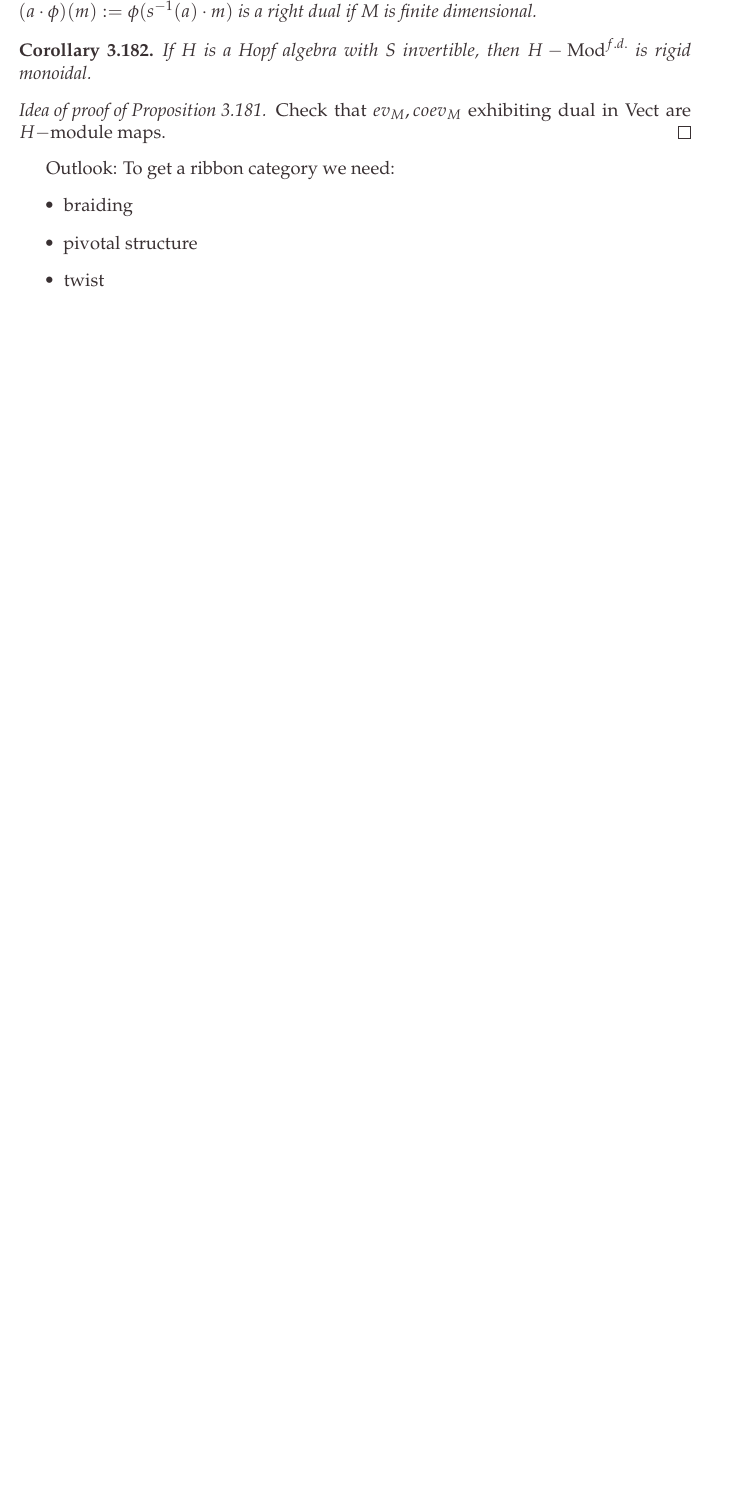
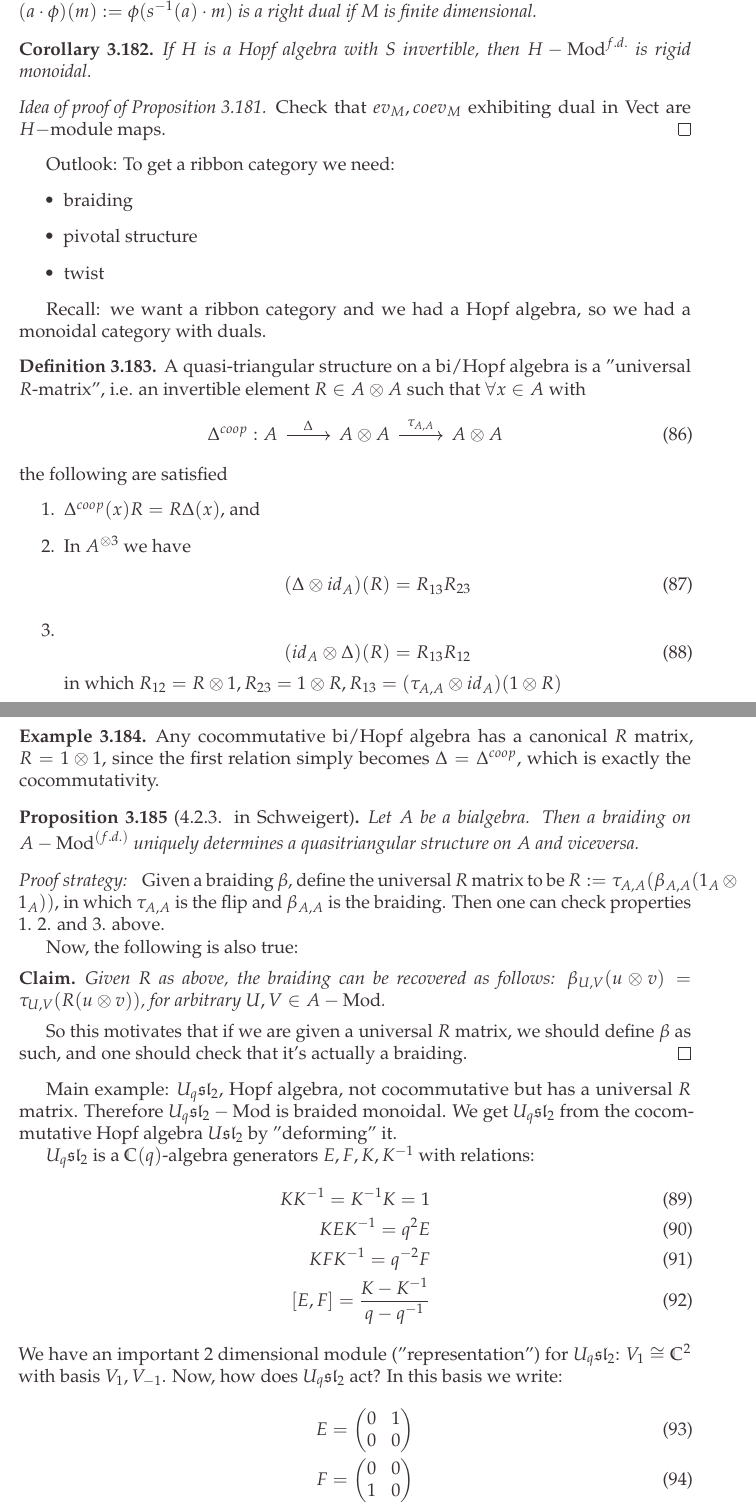
Before and after one commit to illuc288/TFT, a LaTeX document (main.tex): part of page 99 of 109 before the commit and two parts of pages 99 and 100 of 111 after it, the two joined at a grey line, cut so that both start at the same text, the shorter picture padded with empty space. Compiled offline with pdfLaTeX.

Commit message:
Lecture 21

```diff
--- a/main.tex
+++ b/main.tex
@@ -4353,3 +4353,77 @@ Outlook: To get a ribbon category we need:
     \item twist
 \end{itemize}
 
+% -------------------------------------------------------------
+% ---------------------- LECTURE 21 29/1 ----------------------
+% -------------------------------------------------------------
+
+Recall: we want a ribbon category and we had a Hopf algebra, so we had a monoidal category with duals.
+
+\begin{defn}
+    A quasi-triangular structure on a bi/Hopf algebra is a "universal $R$-matrix", i.e. an invertible element $R \in A \otimes A$ such that $\forall x \in A$ with
+    \begin{equation}
+        \begin{tikzcd}
+            \Delta^{coop}: A \ar[r, "\Delta"] & A \otimes A \ar[r, "\tau_{A,A}"] & A \otimes A
+        \end{tikzcd}
+    \end{equation}
+    the following are satisfied
+    \begin{enumerate}
+        \item $\Delta^{coop}(x) R  = R \Delta(x)$, and
+        \item In $A^{\otimes 3}$ we have
+        \begin{align}
+            (\Delta \otimes id_A)(R) = R_{13} R_{23}
+        \end{align}
+        \item
+        \begin{equation}
+            (id_A \otimes \Delta)(R) = R_{13} R_{12}
+        \end{equation}
+        in which $R_{12} = R \otimes 1, R_{23} = 1 \otimes R, R_{13} = (\tau_{A,A} \otimes id_A)(1 \otimes R)$
+    \end{enumerate}
+\end{defn}
+
+\begin{ex}
+    Any cocommutative bi/Hopf algebra has a canonical $R$ matrix, $R = 1\otimes 1$, since the first relation simply becomes $\Delta = \Delta^{coop}$, which is exactly the cocommutativity.
+\end{ex}
+
+\begin{prop}[4.2.3. in Schweigert]
+    Let $A$ be a bialgebra. Then a braiding on $A-\Mod^{(f.d.)}$ uniquely determines a quasitriangular structure on $A$ and viceversa.
+    % This is what we're trying to do: add structures on A so that A-Mod has more structure.
+\end{prop}
+
+\begin{proof}[Proof strategy: ]
+    Given a braiding $\beta$, define the universal $R$ matrix to be $R:=\tau_{A,A}(\beta_{A,A}(1_A \otimes 1_A))$, in which $\tau_{A,A}$ is the flip and $\beta_{A,A}$ is the braiding. Then one can check properties 1. 2. and 3. above.
+
+    Now, the following is also true:
+    \begin{clm}
+        Given $R$ as above, the braiding can be recovered as follows: $\beta_{U,V} (u \otimes v) = \tau_{U,V}(R(u \otimes v))$, for arbitrary $U, V \in A-\Mod$.
+    \end{clm}
+    So this motivates that if we are given a universal $R$ matrix, we should define $\beta$ as such, and one should check that it's actually a braiding.
+\end{proof}
+
+Main example: $U_q\sl_2$, Hopf algebra, not cocommutative but has a universal $R$ matrix. Therefore $U_q\sl_2 - \Mod$ is braided monoidal. We get $U_q\sl_2$ from the cocommutative Hopf algebra $U\sl_2$ by "deforming" it.
+
+$U_q\sl_2$ is a $\C(q)$-algebra generators $E,F,K,K^{-1}$ with relations:
+\begin{align}
+    KK^{-1} = K^{-1}K = 1 \\
+    KEK^{-1} = q^2 E \\
+    KFK^{-1} = q^{-2}F \\
+    [E,F] = \frac{K - K^{-1}}{q - q^{-1}}
+\end{align}
+We have an important 2 dimensional module ("representation") for $U_q\sl_2$: $V_1 \cong \C^2$ with basis $V_1, V_{-1}$. Now, how does $U_q\sl_2$ act? In this basis we write:
+\begin{align}
+    E =
+    \begin{pmatrix}
+        0 & 1 \\
+        0 & 0
+    \end{pmatrix} \\
+    F =
+    \begin{pmatrix}
+        0 & 0 \\
+        1 & 0
+    \end{pmatrix} \\
+    K =
+    \begin{pmatrix}
+        q & 0 \\
+        0 & q^{-1}
+    \end{pmatrix} \\
+\end{align}
@@ -4355,0 +4440,3 @@ Outlook: To get a ribbon category we need:
+    \epsilon(E) = \epsilon(F) = 0 \\
+    \epsilon(K) = \epsilon(K^{-1}) = 1
+\end{align}
```
Also changed, not shown: main.tex (30 more changed lines).
